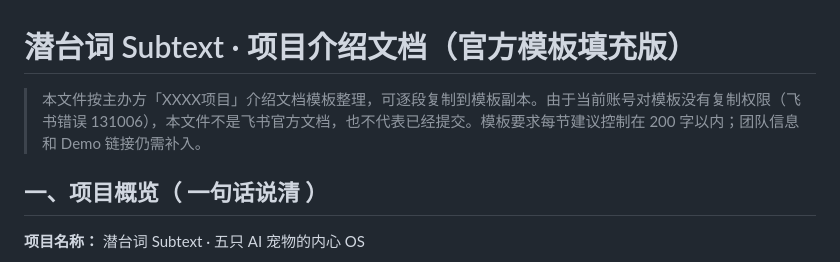
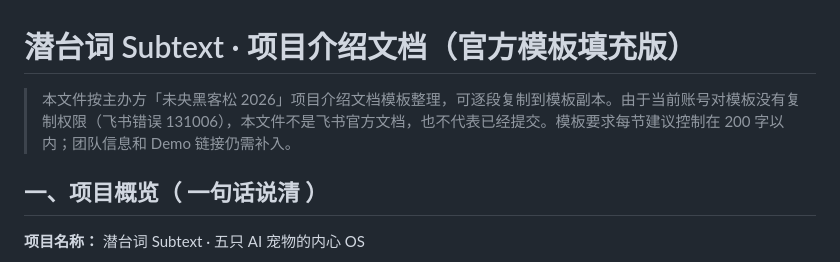
Before and after one commit to ShDH-CMYK/heikesong-zuopin, a Markdown page: docs/项目介绍文档-正式填充版.md, the part around the change. Rendered like a GitHub page.

```diff
--- a/docs/项目介绍文档-正式填充版.md
+++ b/docs/项目介绍文档-正式填充版.md
@@ -1,6 +1,6 @@
 # 潜台词 Subtext · 项目介绍文档（官方模板填充版）
 
-> 本文件按主办方「XXXX项目」介绍文档模板整理，可逐段复制到模板副本。由于当前账号对模板没有复制权限（飞书错误 131006），本文件不是飞书官方文档，也不代表已经提交。模板要求每节建议控制在 200 字以内；团队信息和 Demo 链接仍需补入。
+> 本文件按主办方「未央黑客松 2026」项目介绍文档模板整理，可逐段复制到模板副本。由于当前账号对模板没有复制权限（飞书错误 131006），本文件不是飞书官方文档，也不代表已经提交。模板要求每节建议控制在 200 字以内；团队信息和 Demo 链接仍需补入。
 
 ## 一、项目概览（ 一句话说清 ）
 
```
Also changed, not shown: README.md (+1 -1 lines).
